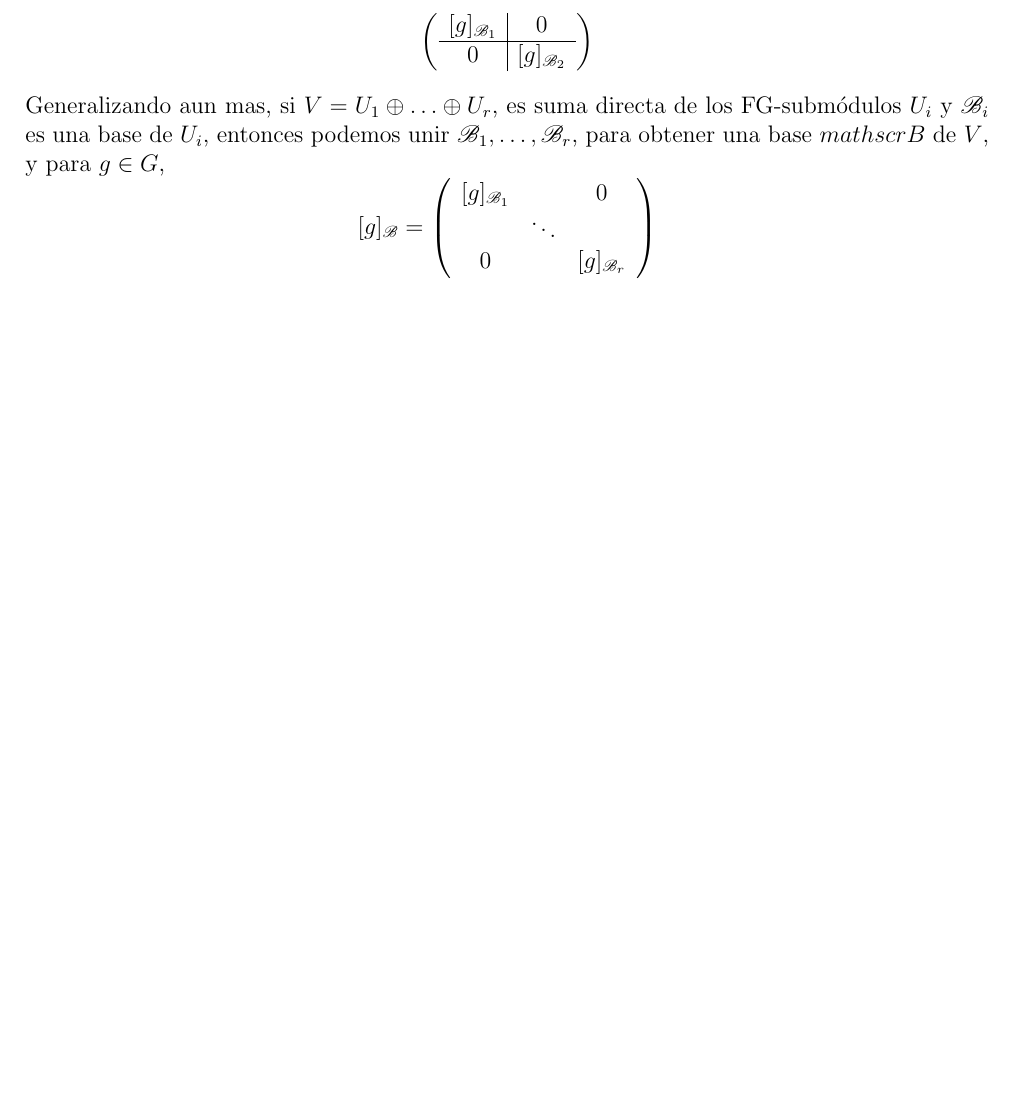
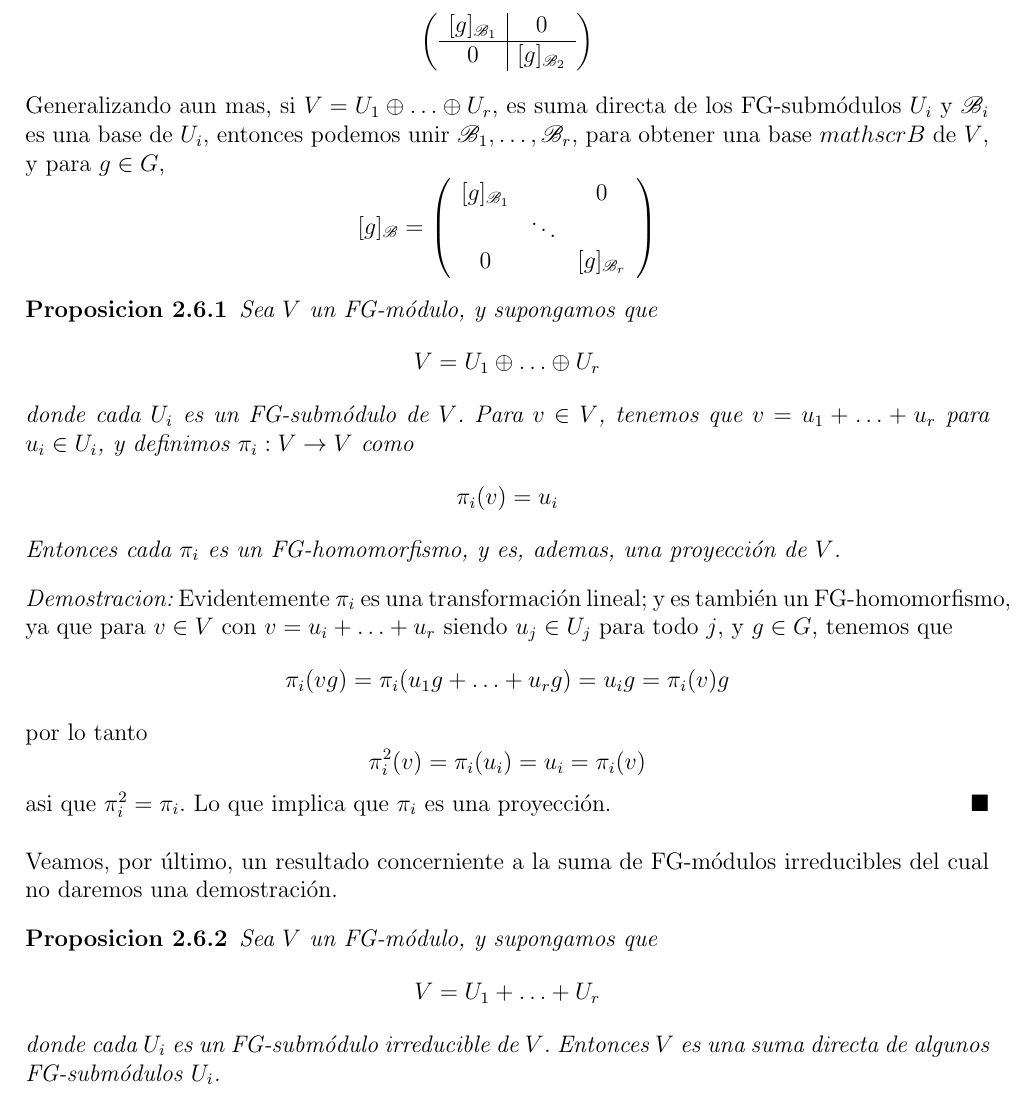
Before and after one commit to angelblasco/TFG, a LaTeX document (tfg.tex): part of page 34 of 38, cut so that both start at the same text, the shorter picture padded with empty space. Compiled offline with pdfLaTeX.

Commit message:
Se finaliza el capitulo 2

```diff
--- a/tfg.tex
+++ b/tfg.tex
@@ -1316,7 +1316,37 @@ Generalizando aun mas, si $V=U_{1} \oplus \ldots \oplus U_{r}$, es suma directa
   0 & & [g]_{\mathscr{B}_{r}}
 \end{array} \right)
 \]
-
+\begin{proposicion}
+Sea $V$ un FG-m'odulo, y supongamos que
+\[
+V=U_{1} \oplus \ldots \oplus U_{r}
+\]
+donde cada $U_{i}$ es un FG-subm'odulo de $V$. Para $v \in V$, tenemos que $v=u_{1}+ \ldots + u_{r}$ para $u_{i} \in U_{i}$, y definimos $\pi_{i}:V \rightarrow V$ como
+\[
+\pi_{i}(v)=u_{i}
+\]
+Entonces cada $\pi_{i}$ es un FG-homomorfismo, y es, ademas, una proyecci'on de $V$.
+\end{proposicion}
+\begin{proof}
+Evidentemente $\pi_{i}$ es una transformaci'on lineal; y es tambi'en un FG-homomorfismo, ya que para $v \in V$ con $v=u_{i}+ \ldots +u_{r}$ siendo $u_{j} \in U_{j}$ para todo $j$, y $g \in G$, tenemos que
+\[
+\pi_{i}(vg)=\pi_{i}(u_{1}g+ \ldots +u_{r}g)=u_{i}g=\pi_{i}(v)g
+\]
+por lo tanto
+\[
+\pi_{i}^{2}(v)=\pi_{i}(u_{i})=u_{i}=\pi_{i}(v)
+\]
+asi que $\pi_{i}^{2}=\pi_{i}$. Lo que implica que $\pi_{i}$ es una proyecci'on.
+\end{proof}\\
+\\
+Veamos, por 'ultimo, un resultado concerniente a la suma de FG-m'odulos irreducibles del cual no daremos una demostraci'on.
+\begin{proposicion}
+Sea $V$ un FG-m'odulo, y supongamos que
+\[
+V=U_{1}+\ldots +U_{r}
+\]
+donde cada $U_{i}$ es un FG-subm'odulo irreducible de $V$. Entonces $V$ es una suma directa de algunos FG-subm'odulos $U_{i}$.
+\end{proposicion}
 %%% Capìtulo 3
 \chapter{Caracteres.}
 %%% Capitulo 4
```
Also changed, not shown: tfg.pdf, 4 other files.
